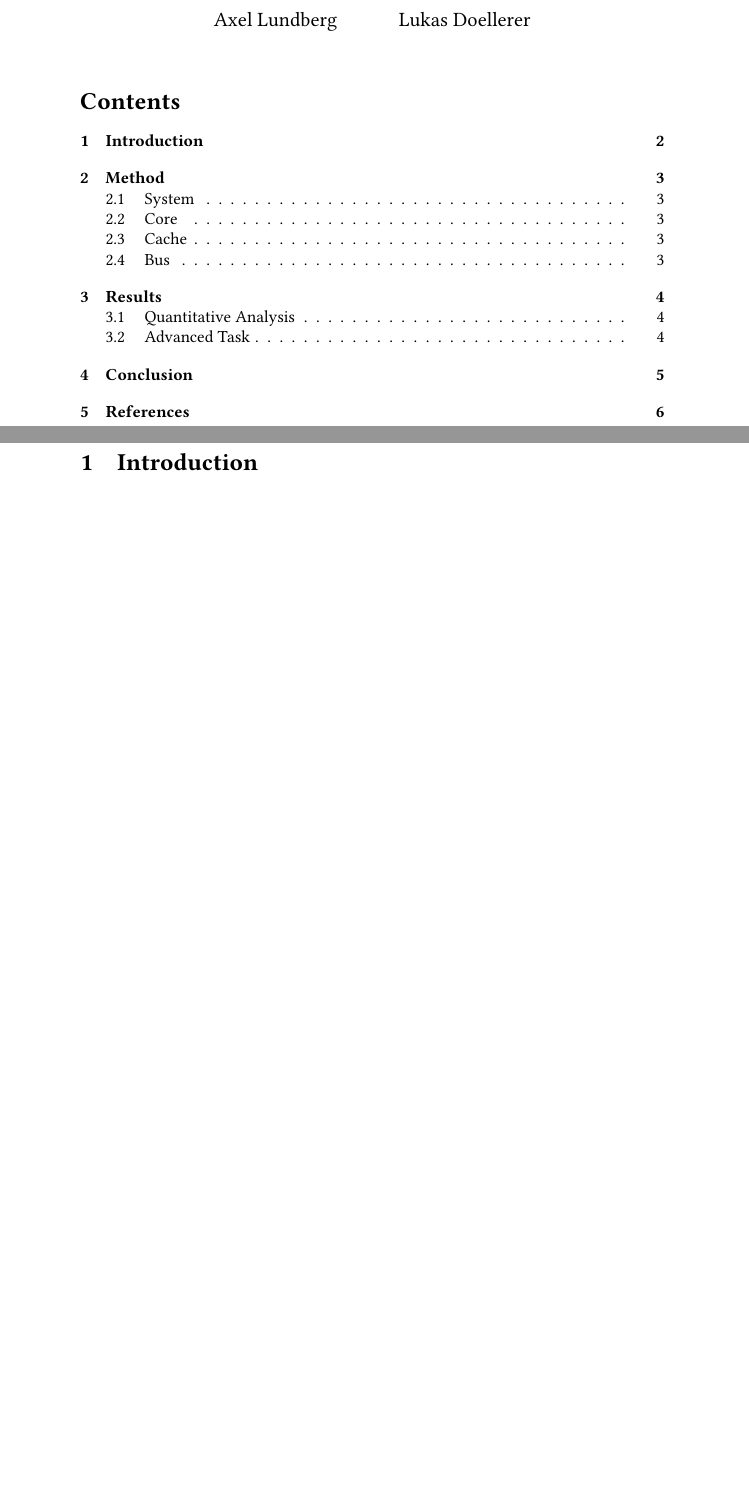
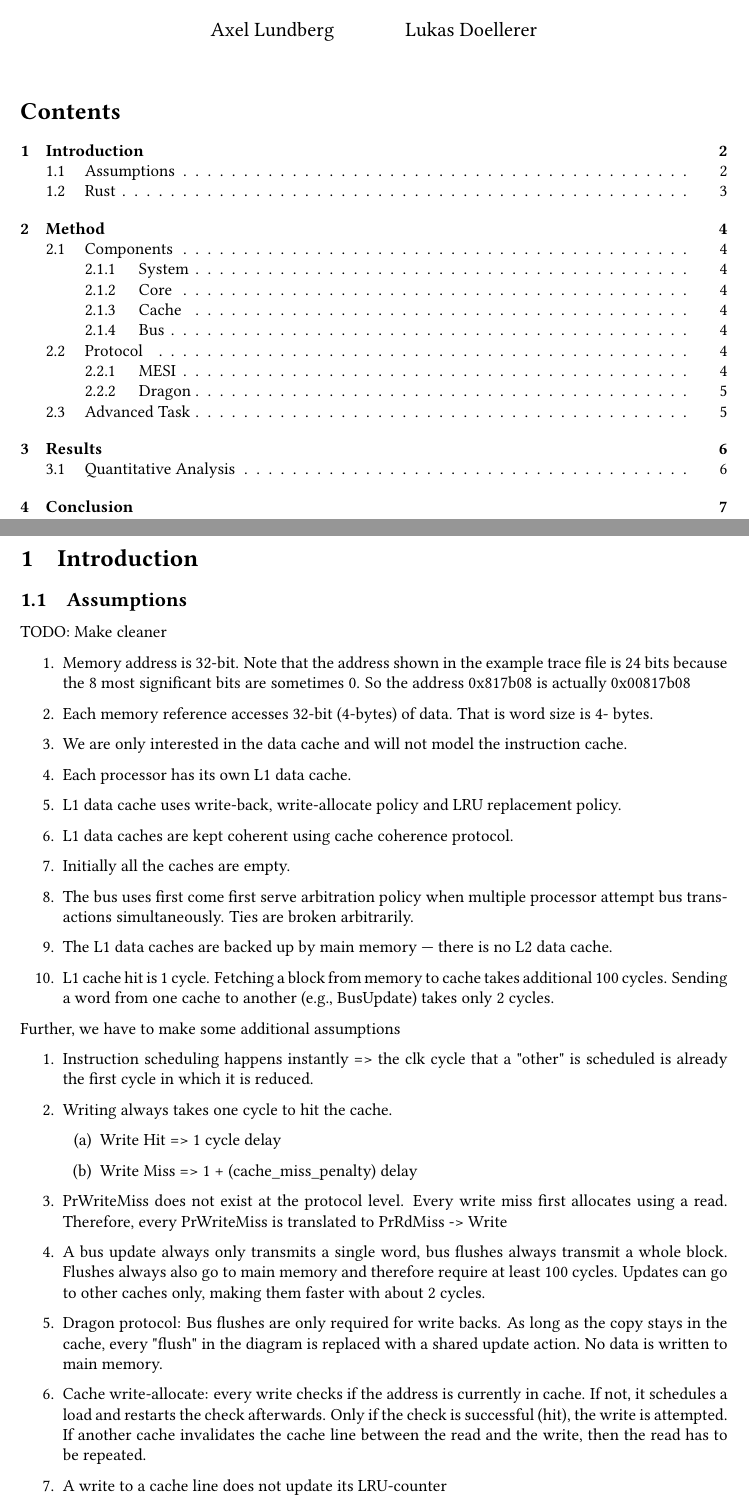
Before and after one commit to Lukasdoe/CacheCoherence, a LaTeX document (report/main.tex, which reads report/1_introduction.tex): two parts of pages 1 and 2 of 6 before the commit and two parts of pages 1 and 2 of 7 after it, joined at a grey line, cut so that both start at the same text, the shorter picture padded with empty space. Compiled offline with pdfLaTeX.

Commit message:
Assumptions and overview figure

```diff
--- a/report/1_introduction.tex
+++ b/report/1_introduction.tex
@@ -0,0 +1,39 @@
+
+
+\subsection{Assumptions}
+
+
+TODO: Make cleaner
+\begin{enumerate}
+    \item Memory address is 32-bit. Note that the address shown in the example trace file is 24
+bits because the 8 most significant bits are sometimes 0. So the address 0x817b08 is
+actually 0x00817b08
+    \item Each memory reference accesses 32-bit (4-bytes) of data. That is word size is 4-
+bytes.
+    \item We are only interested in the data cache and will not model the instruction cache.
+    \item Each processor has its own L1 data cache.
+    \item L1 data cache uses write-back, write-allocate policy and LRU replacement policy.
+    \item L1 data caches are kept coherent using cache coherence protocol.
+    \item Initially all the caches are empty.
+    \item The bus uses first come first serve arbitration policy when multiple processor
+attempt bus transactions simultaneously. Ties are broken arbitrarily.
+    \item The L1 data caches are backed up by main memory --- there is no L2 data cache.
+    \item L1 cache hit is 1 cycle. Fetching a block from memory to cache takes additional 100
+cycles. Sending a word from one cache to another (e.g., BusUpdate) takes only 2 cycles.
+\end{enumerate}
+
+Further, we have to make some additional assumptions
+
+\begin{enumerate}
+    \item Instruction scheduling happens instantly => the clk cycle that a "other" is scheduled is already the first cycle in which it is reduced.
+    \item Writing always takes one cycle to hit the cache.
+        \begin{enumerate}
+            \item Write Hit => 1 cycle delay
+            \item Write Miss => 1 + (cache\_miss\_penalty) delay
+        \end{enumerate}
+    \item PrWriteMiss does not exist at the protocol level. Every write miss first allocates using a read. Therefore, every PrWriteMiss is translated to PrRdMiss -> Write
+    \item A bus update always only transmits a single word, bus flushes always transmit a whole block. Flushes always also go to main memory and therefore require at least 100 cycles. Updates can go to other caches only, making them faster with about 2 cycles.
+    \item Dragon protocol: Bus flushes are only required for write backs. As long as the copy stays in the cache, every "flush" in the diagram is replaced with a shared update action. No data is written to main memory.
+    \item Cache write-allocate: every write checks if the address is currently in cache. If not, it schedules a load and restarts the check afterwards. Only if the check is successful (hit), the write is attempted. If another cache invalidates the cache line between the read and the write, then the read has to be repeated.
+    \item A write to a cache line does not update its LRU-counter
+    \item Bus wait cycles are only counted beginning in the clock cycle AFTER the task was put on the bus. This means that a writeback requires in total 101 cycles until the next action can be performed: 1 cycle to schedule the writeback and 100 cycles for the bus to finish the writeback to memory.
--- a/report/main.tex
+++ b/report/main.tex
@@ -49,6 +60,6 @@
 \author{Axel Lundberg \and Lukas Doellerer}
 \date{}
 
-\bibliographystyle{plain}
+%\bibliographystyle{plain}
 
 \begin{document}
```
Also changed, not shown: report/3_method.tex (+31 -4 lines), report/4_results.tex (+0 -2 lines), report/figures/mesi.pdf (added), report/figures/mesi.pdf_tex (added), report/figures/mesi.svg (added), report/figures/overview.pdf (added), report/figures/overview.pdf_tex (added), report/figures/overview.svg (added), report/main.pdf, report/1_introduction.tex (11 more changed lines), report/main.tex (18 more changed lines).
